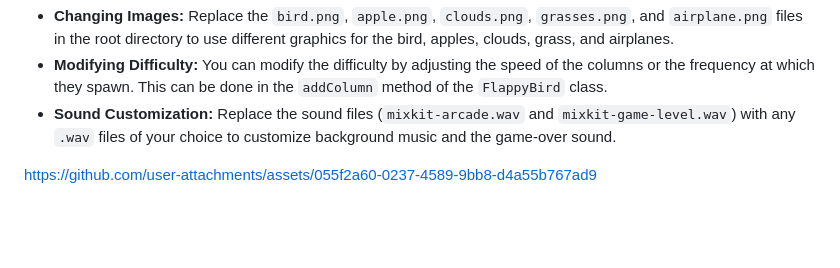
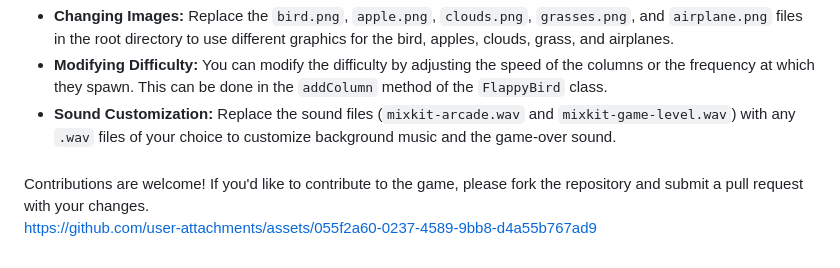
Before and after one commit to pushpakumari98/FlappyBirdGame, a Markdown page: README.md, the part around the change printed below. GitHub-like rendering; blank space fills up the shorter version.

```diff
--- a/README.md
+++ b/README.md
@@ -103,7 +104,8 @@
     <li><strong>Modifying Difficulty:</strong> You can modify the difficulty by adjusting the speed of the columns or the frequency at which they spawn. This can be done in the <code>addColumn</code> method of the <code>FlappyBird</code> class.</li>
     <li><strong>Sound Customization:</strong> Replace the sound files (<code>mixkit-arcade.wav</code> and <code>mixkit-game-level.wav</code>) with any <code>.wav</code> files of your choice to customize background music and the game-over sound.</li>
 </ul>
-
+<h3><b></b></h3>
+Contributions are welcome! If you'd like to contribute to the game, please fork the repository and submit a pull request with your changes.
 
 
 https://github.com/user-attachments/assets/055f2a60-0237-4589-9bb8-d4a55b767ad9
```
Also changed, not shown: other parts of README.md (+1 -0 lines).
